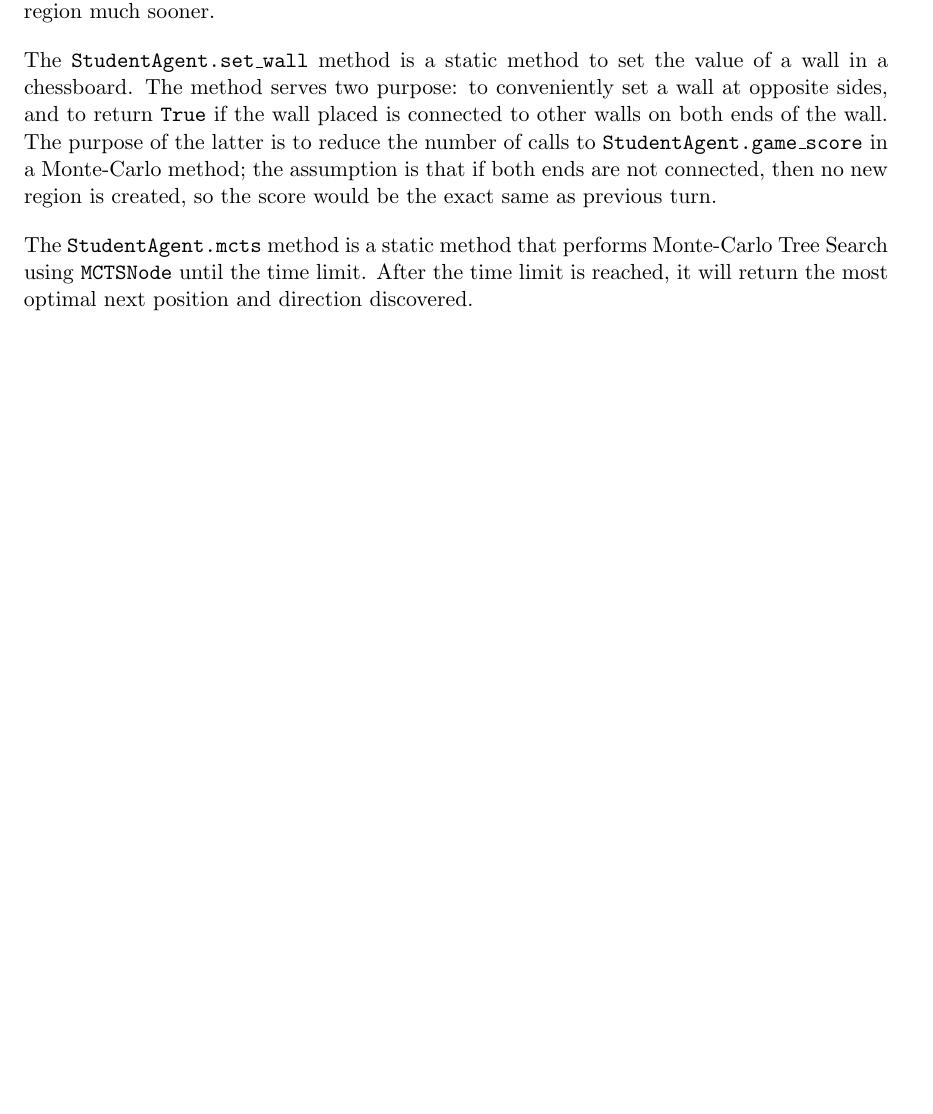
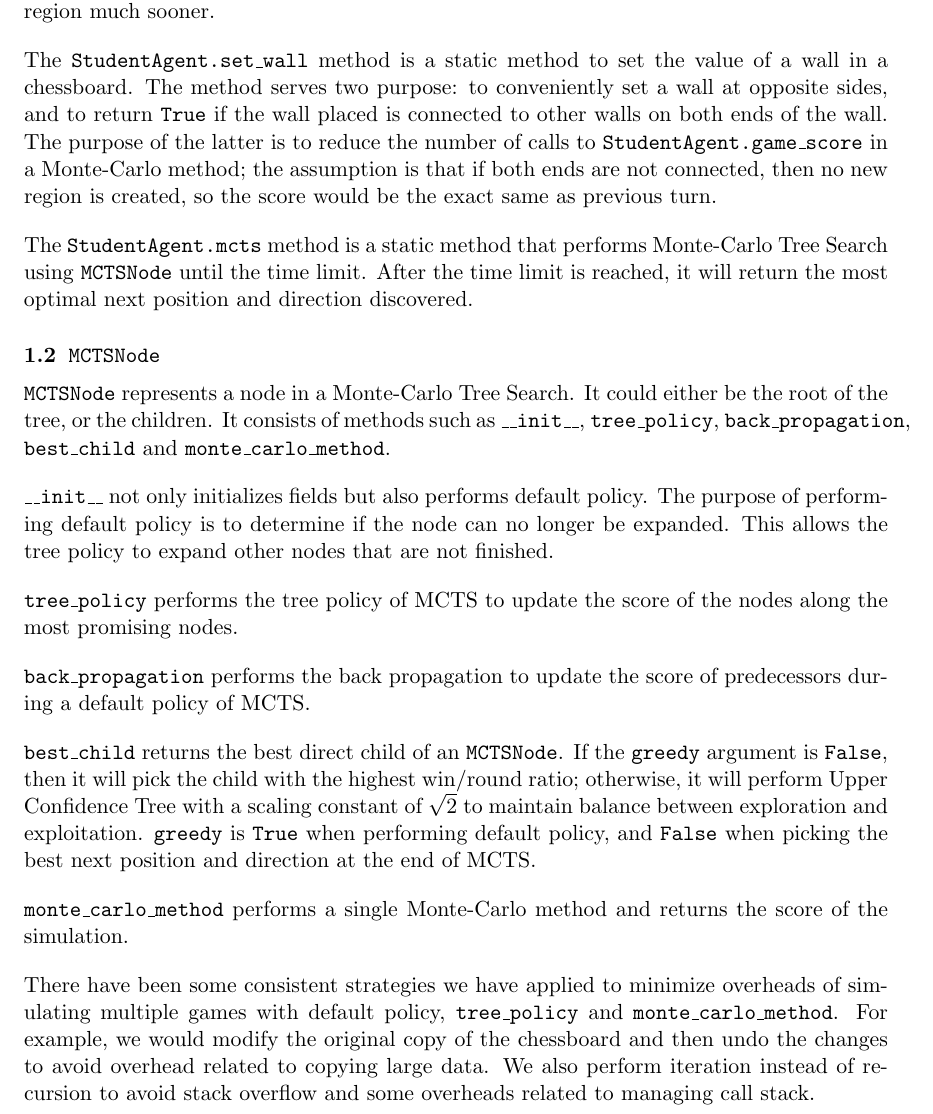
Before and after one commit to comp424mcgill/final-project-nafizimu, a LaTeX document (report/sample.tex): part of page 2 of 3, cut so that both start at the same text, the shorter picture padded with empty space. Compiled offline with pdfLaTeX.

Commit message:
introduce MTCSNode

```diff
--- a/report/sample.tex
+++ b/report/sample.tex
@@ -68,6 +68,29 @@ the assumption is that if both ends are not connected, then no new region is cre
 The \texttt{StudentAgent.mcts} method is a static method that performs Monte-Carlo Tree Search using \texttt{MCTSNode} until the time limit.
 After the time limit is reached, it will return the most optimal next position and direction discovered.
 
+\subsection{\texttt{MCTSNode}}
+
+\texttt{MCTSNode} represents a node in a Monte-Carlo Tree Search.
+It could either be the root of the tree, or the children.
+It consists of methods such as \texttt{\_\_init\_\_}, \texttt{tree\_policy}, \texttt{back\_propagation}, \texttt{best\_child} and \texttt{monte\_carlo\_method}.
+
+\texttt{\_\_init\_\_} not only initializes fields but also performs default policy.
+The purpose of performing default policy is to determine if the node can no longer be expanded.
+This allows the tree policy to expand other nodes that are not finished.
+
+\texttt{tree\_policy} performs the tree policy of MCTS to update the score of the nodes along the most promising nodes.
+
+\texttt{back\_propagation} performs the back propagation to update the score of predecessors during a default policy of MCTS.
+
+\texttt{best\_child} returns the best direct child of an \texttt{MCTSNode}.
+If the \texttt{greedy} argument is \texttt{False}, then it will pick the child with the highest win/round ratio;
+otherwise, it will perform Upper Confidence Tree with a scaling constant of \(\sqrt{2}\) to maintain balance between exploration and exploitation.
+\texttt{greedy} is \texttt{True} when performing default policy, and \texttt{False} when picking the best next position and direction at the end of MCTS.
+
+\texttt{monte\_carlo\_method} performs a single Monte-Carlo method and returns the score of the simulation.
+
+There have been some consistent strategies we have applied to minimize overheads of simulating multiple games with default policy, \texttt{tree\_policy} and \texttt{monte\_carlo\_method}. For example, we would modify the original copy of the chessboard and then undo the changes to avoid overhead related to copying large data. We also perform iteration instead of recursion to avoid stack overflow and some overheads related to managing call stack.
+
 \section{Theory}
 
 \section{Analysis}
```
